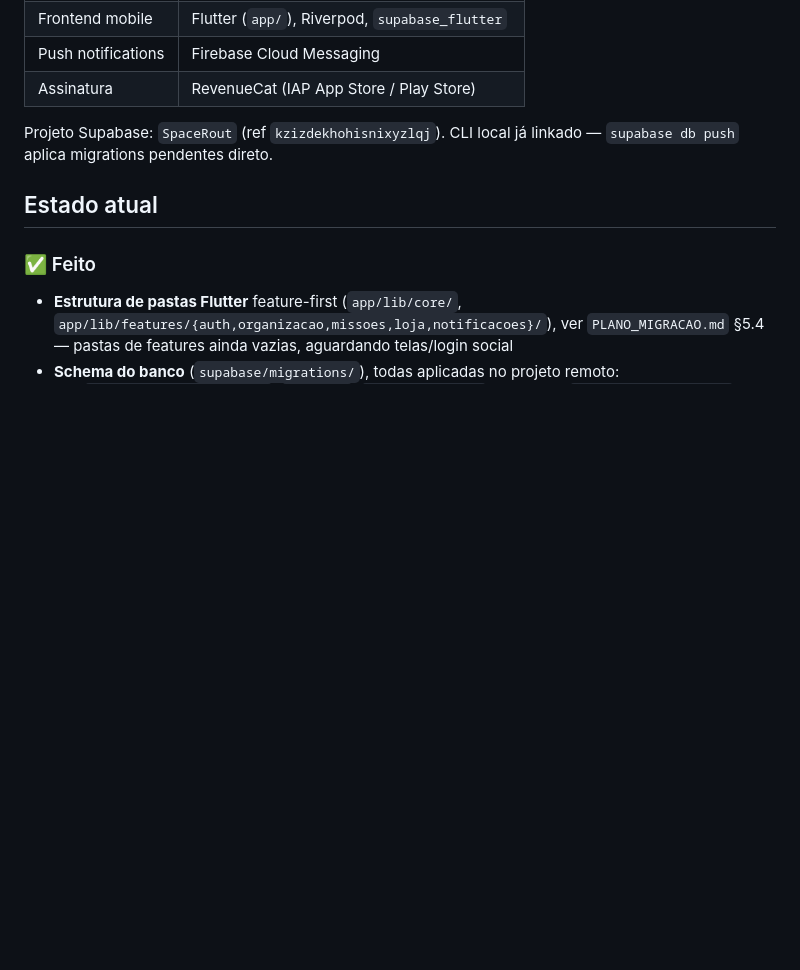
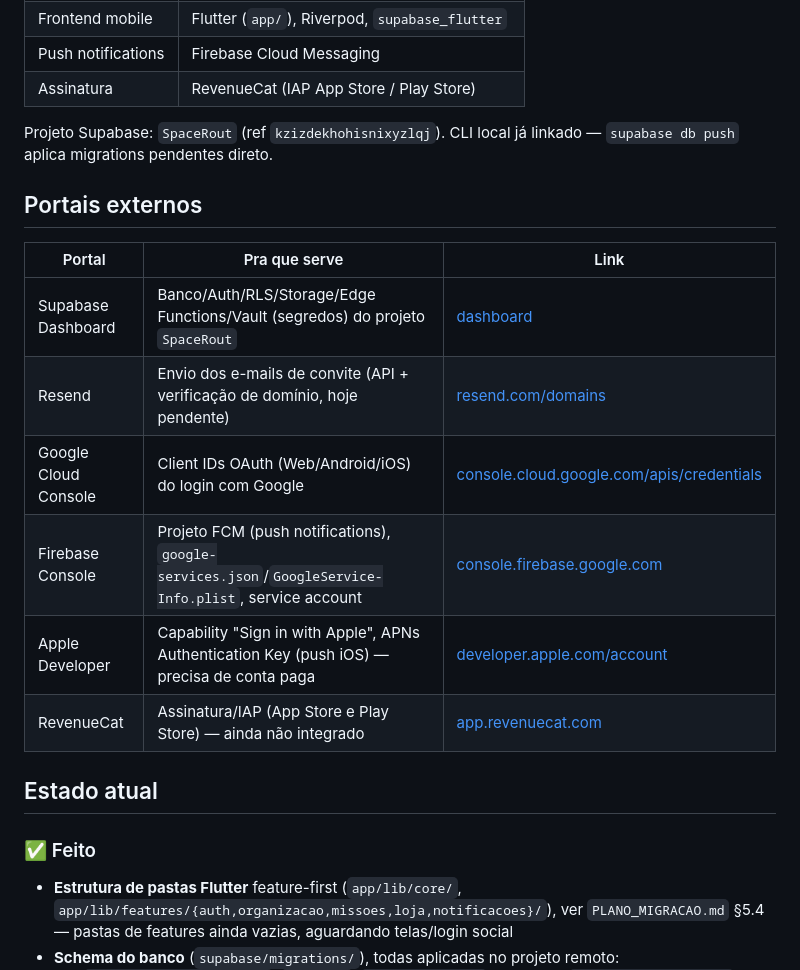
Before and after one commit to diogodcg/spacerout, a Markdown page: README.md, the part around the change. Rendered like a GitHub page; blank space fills up the shorter version.

Commit message:
docs: adiciona tabela de portais externos no README
Registro rápido dos links e função de cada serviço usado (Supabase,
Resend, Google Cloud Console, Firebase, Apple Developer, RevenueCat).

Co-Authored-By: Claude Sonnet 5 <noreply@anthropic.com>

```diff
--- a/README.md
+++ b/README.md
@@ -22,6 +22,17 @@ apps nativos iOS/Android em Flutter, backend em Supabase.
 
 Projeto Supabase: `SpaceRout` (ref `kzizdekhohisnixyzlqj`). CLI local já
 linkado — `supabase db push` aplica migrations pendentes direto.
+
+## Portais externos
+
+| Portal | Pra que serve | Link |
+|---|---|---|
+| Supabase Dashboard | Banco/Auth/RLS/Storage/Edge Functions/Vault (segredos) do projeto `SpaceRout` | [dashboard](https://supabase.com/dashboard/project/kzizdekhohisnixyzlqj) |
+| Resend | Envio dos e-mails de convite (API + verificação de domínio, hoje pendente) | [resend.com/domains](https://resend.com/domains) |
+| Google Cloud Console | Client IDs OAuth (Web/Android/iOS) do login com Google | [console.cloud.google.com/apis/credentials](https://console.cloud.google.com/apis/credentials) |
+| Firebase Console | Projeto FCM (push notifications), `google-services.json`/`GoogleService-Info.plist`, service account | [console.firebase.google.com](https://console.firebase.google.com/) |
+| Apple Developer | Capability "Sign in with Apple", APNs Authentication Key (push iOS) — precisa de conta paga | [developer.apple.com/account](https://developer.apple.com/account) |
+| RevenueCat | Assinatura/IAP (App Store e Play Store) — ainda não integrado | [app.revenuecat.com](https://app.revenuecat.com/) |
 
 ## Estado atual
 
```
